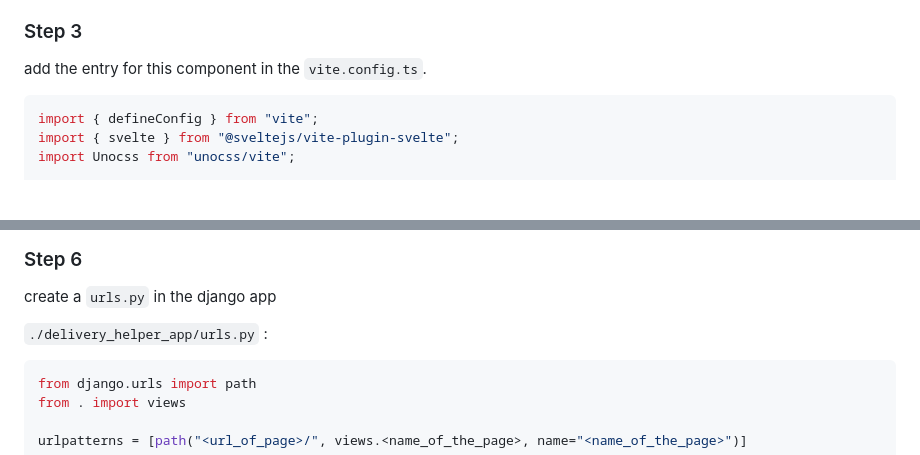
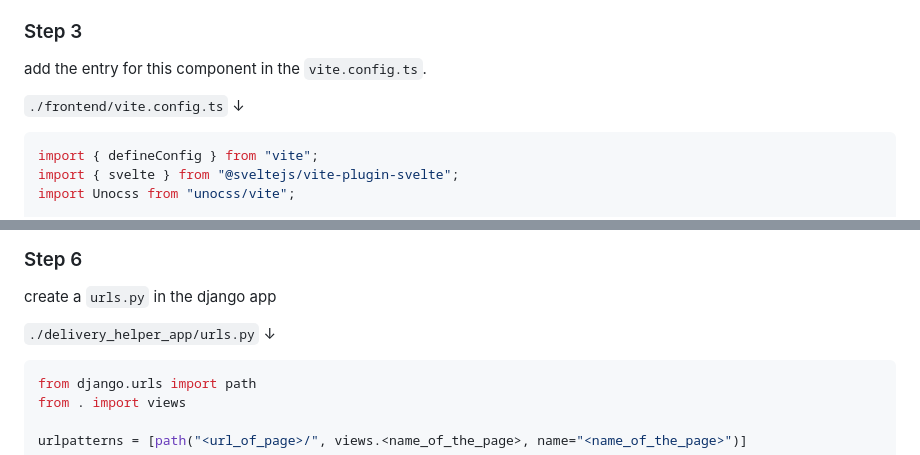
Before and after one commit to Keshav-writes-code/delivery_helper, a Markdown page: docs/dev_guides/frontend.md, 2 parts joined by grey strips. Rendered like a GitHub page; blank space fills up the shorter version.

````diff
--- a/docs/dev_guides/frontend.md
+++ b/docs/dev_guides/frontend.md
@@ -36,6 +36,8 @@ export default app;
 ### Step 3
 
 add the entry for this component in the `vite.config.ts`.
+
+`./frontend/vite.config.ts` &darr;
 
 ```ts
 import { defineConfig } from "vite";
@@ -115,7 +117,7 @@ def <name_of_the_page>(request):
 
 create a `urls.py` in the django app
 
-`./delivery_helper_app/urls.py` :
+`./delivery_helper_app/urls.py` &darr;
 
 ```python
 from django.urls import path
````
Also changed, not shown: other parts of docs/dev_guides/frontend.md (+6 -6 lines).
